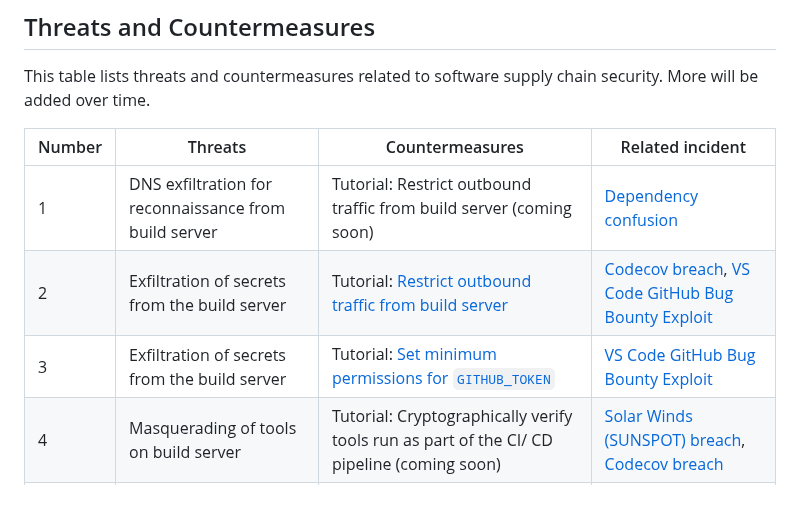
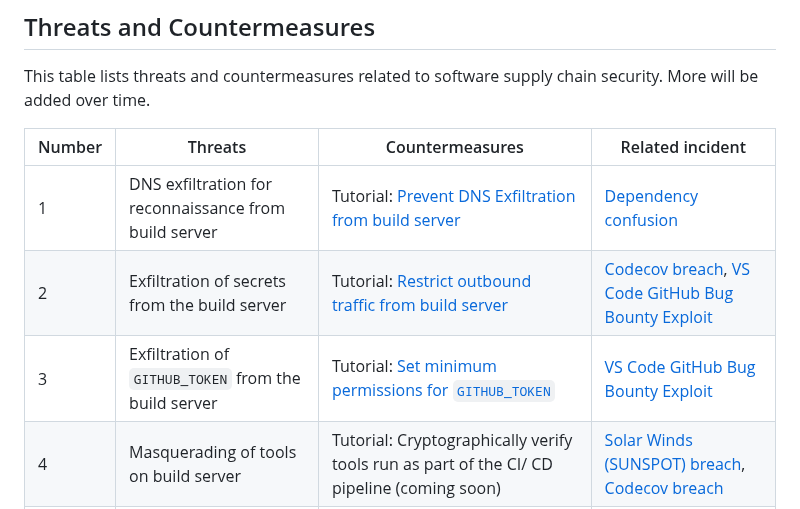
Before and after one commit to step-security/github-actions-goat, a Markdown page: README.md, the part around the change. GitHub-like rendering.

Commit message:
Update tutorial

```diff
--- a/README.md
+++ b/README.md
@@ -16,8 +16,8 @@ This table lists threats and countermeasures related to software supply chain se
 
 Number | Threats  | Countermeasures  | Related incident
 -------|--------- |------------------|----------------
-1      |DNS exfiltration for reconnaissance from build server | Tutorial: Restrict outbound traffic from build server (coming soon) | [Dependency confusion](https://medium.com/@alex.birsan/dependency-confusion-4a5d60fec610)
+1      |DNS exfiltration for reconnaissance from build server | Tutorial: [Prevent DNS Exfiltration from build server](https://github.com/step-security/supply-chain-goat/blob/main/DNSExfiltration.md) | [Dependency confusion](https://medium.com/@alex.birsan/dependency-confusion-4a5d60fec610)
 2      |Exfiltration of secrets from the build server | Tutorial: [Restrict outbound traffic from build server](https://github.com/step-security/supply-chain-goat/blob/main/RestrictOutboundTraffic.md) | [Codecov breach](https://about.codecov.io/security-update/), [VS Code GitHub Bug Bounty Exploit](https://www.bleepingcomputer.com/news/security/heres-how-a-researcher-broke-into-microsoft-vs-codes-github/)
-3      |Exfiltration of secrets from the build server | Tutorial: [Set minimum permissions for `GITHUB_TOKEN`](https://github.com/step-security/supply-chain-goat/blob/main/MinimumTokenPermissions.md)| [VS Code GitHub Bug Bounty Exploit](https://www.bleepingcomputer.com/news/security/heres-how-a-researcher-broke-into-microsoft-vs-codes-github/)
+3      |Exfiltration of `GITHUB_TOKEN` from the build server | Tutorial: [Set minimum permissions for `GITHUB_TOKEN`](https://github.com/step-security/supply-chain-goat/blob/main/MinimumTokenPermissions.md)| [VS Code GitHub Bug Bounty Exploit](https://www.bleepingcomputer.com/news/security/heres-how-a-researcher-broke-into-microsoft-vs-codes-github/)
 4      |Masquerading of tools on build server | Tutorial: Cryptographically verify tools run as part of the CI/ CD pipeline (coming soon)  | [Solar Winds (SUNSPOT) breach](http://crowdstrike.com/blog/sunspot-malware-technica…), [Codecov breach](https://about.codecov.io/security-update/)
 5      |Modification of source code on build server | Tutorial: Monitor source code on build server (coming soon)  | [Solar Winds (SUNSPOT) breach](http://crowdstrike.com/blog/sunspot-malware-technica…)
```
Also changed, not shown: DNSExfiltration.md (+6 -5 lines), images/DNSExfilBlocked.png (added), 1 other file.
